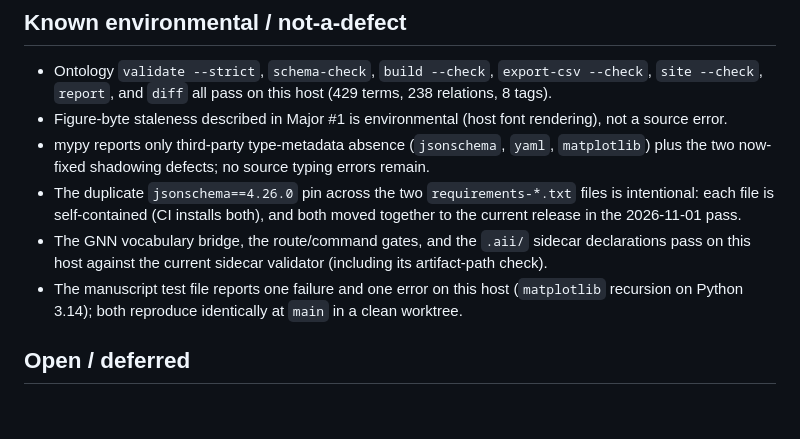
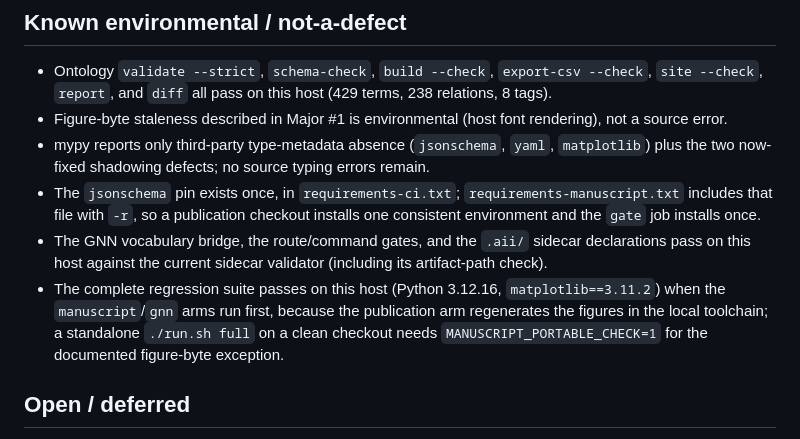
Before and after one commit to ActiveInferenceInstitute/Active_Inference_Ontology, a Markdown page: TO-DO.md, the part around one of its changes. Rendered like a GitHub page; blank space fills up the shorter version.

```diff
--- a/TO-DO.md
+++ b/TO-DO.md
@@ -211,13 +269,15 @@ manuscript gates pass on the canonical checks.
 - Figure-byte staleness described in Major #1 is environmental (host font rendering), not a source error.
 - mypy reports only third-party type-metadata absence (`jsonschema`, `yaml`, `matplotlib`) plus the
   two now-fixed shadowing defects; no source typing errors remain.
-- The duplicate `jsonschema==4.26.0` pin across the two `requirements-*.txt` files is intentional:
-  each file is self-contained (CI installs both), and both moved together to the current release in
-  the 2026-11-01 pass.
+- The `jsonschema` pin exists once, in `requirements-ci.txt`; `requirements-manuscript.txt`
+  includes that file with `-r`, so a publication checkout installs one consistent environment and
+  the `gate` job installs once.
 - The GNN vocabulary bridge, the route/command gates, and the `.aii/` sidecar declarations pass on
   this host against the current sidecar validator (including its artifact-path check).
-- The manuscript test file reports one failure and one error on this host
-  (`matplotlib` recursion on Python 3.14); both reproduce identically at `main` in a clean worktree.
+- The complete regression suite passes on this host (Python 3.12.16, `matplotlib==3.11.2`) when
+  the `manuscript`/`gnn` arms run first, because the publication arm regenerates the figures in
+  the local toolchain; a standalone `./run.sh full` on a clean checkout needs
+  `MANUSCRIPT_PORTABLE_CHECK=1` for the documented figure-byte exception.
 
 ## Open / deferred
 
```
Also changed, not shown: other parts of TO-DO.md (+59 -1 lines).
